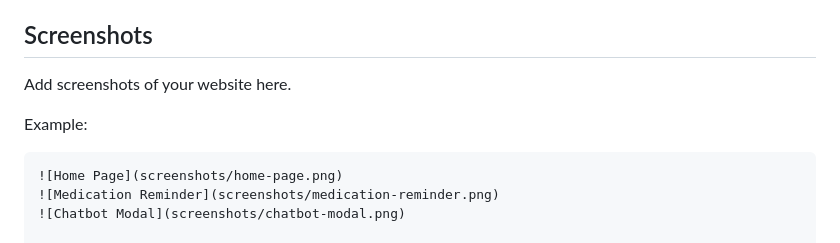
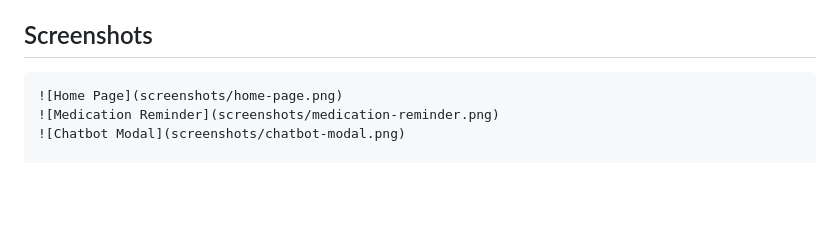
Before and after one commit to ArmanurAbir/TakeCare, a Markdown page: README.md, the part around the change. Drawn GitHub-style; blank space fills up the shorter version.

Commit message:
Remove example screenshots from README
Removed example screenshot section from README.

````diff
--- a/README.md
+++ b/README.md
@@ -93,9 +93,6 @@ In the future, this project could be improved by adding:
 
 ## Screenshots
 
-Add screenshots of your website here.
-
-Example:
 
 ```md
 ![Home Page](screenshots/home-page.png)
````
